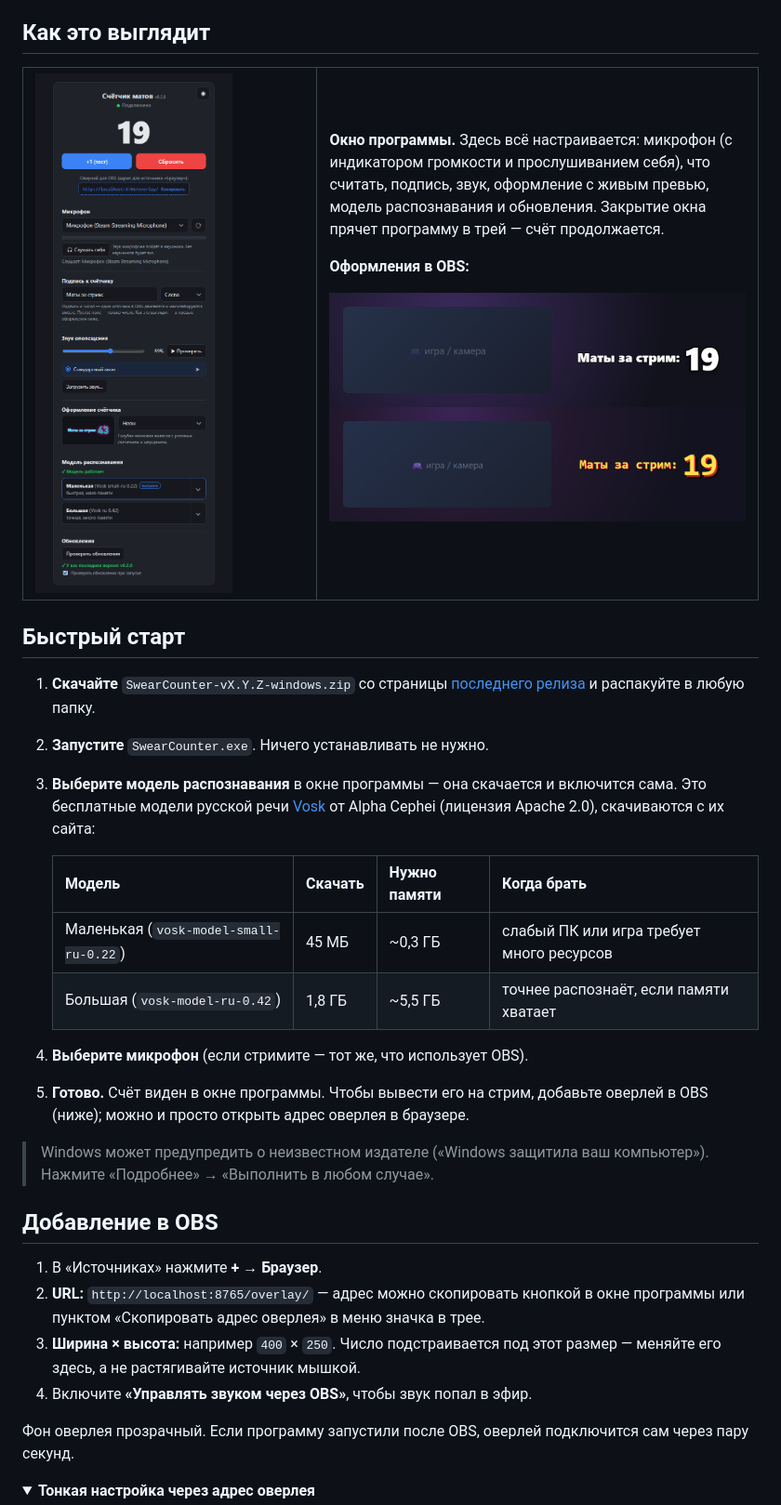
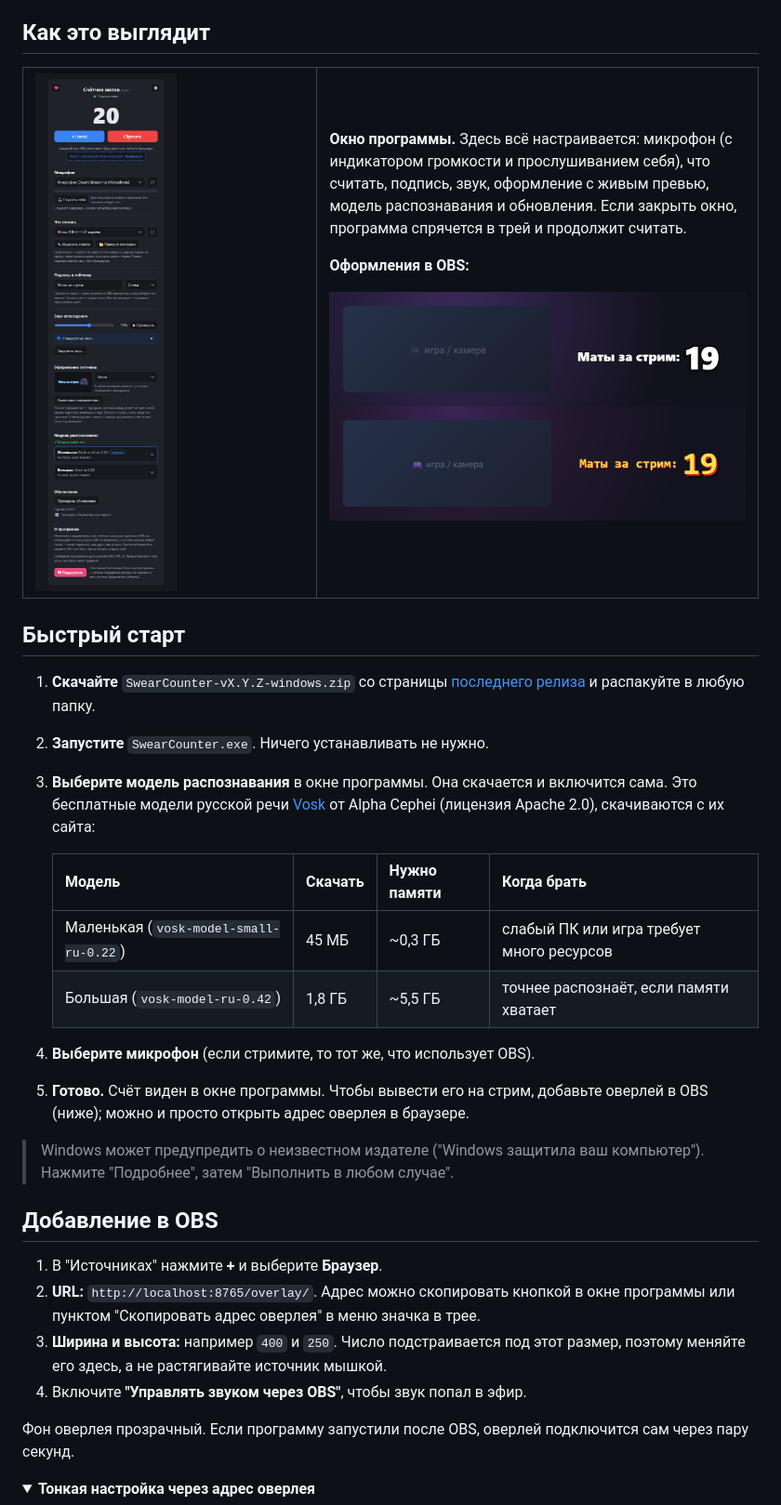
Before and after one commit to vvallikk/SwearCounter, a Markdown page: README.md, the part around one of its changes. Shown at 93% size. Rendered like a GitHub page; pictures changed too: docs/screenshots/control.png; folded sections open.

Commit message:
README: plainer punctuation, fresh app screenshot

```diff
--- a/README.md
+++ b/README.md
@@ -71,7 +71,7 @@
 
 **Окно программы.** Здесь всё настраивается: микрофон (с индикатором громкости и
 прослушиванием себя), что считать, подпись, звук, оформление с живым превью, модель распознавания
-и обновления. Закрытие окна прячет программу в трей — счёт продолжается.
+и обновления. Если закрыть окно, программа спрячется в трей и продолжит считать.
 
 **Оформления в OBS:**
 
@@ -87,7 +87,7 @@
 1. **Скачайте** `SwearCounter-vX.Y.Z-windows.zip` со страницы
    [последнего релиза](https://github.com/vvallikk/SwearCounter/releases/latest) и распакуйте в любую папку.
 2. **Запустите** `SwearCounter.exe`. Ничего устанавливать не нужно.
-3. **Выберите модель распознавания** в окне программы — она скачается и включится сама.
+3. **Выберите модель распознавания** в окне программы. Она скачается и включится сама.
    Это бесплатные модели русской речи [Vosk](https://alphacephei.com/vosk/models)
    от Alpha Cephei (лицензия Apache 2.0), скачиваются с их сайта:
 
@@ -96,21 +96,21 @@
    | Маленькая (`vosk-model-small-ru-0.22`) | 45 МБ   | ~0,3 ГБ      | слабый ПК или игра требует много ресурсов |
    | Большая (`vosk-model-ru-0.42`)         | 1,8 ГБ  | ~5,5 ГБ      | точнее распознаёт, если памяти хватает    |
 
-4. **Выберите микрофон** (если стримите — тот же, что использует OBS).
+4. **Выберите микрофон** (если стримите, то тот же, что использует OBS).
 5. **Готово.** Счёт виден в окне программы. Чтобы вывести его на стрим, добавьте оверлей
    в OBS (ниже); можно и просто открыть адрес оверлея в браузере.
 
-> Windows может предупредить о неизвестном издателе («Windows защитила ваш компьютер»).
-> Нажмите «Подробнее» → «Выполнить в любом случае».
+> Windows может предупредить о неизвестном издателе ("Windows защитила ваш компьютер").
+> Нажмите "Подробнее", затем "Выполнить в любом случае".
 
 ## Добавление в OBS
 
-1. В «Источниках» нажмите **+** → **Браузер**.
-2. **URL:** `http://localhost:8765/overlay/` — адрес можно скопировать кнопкой в окне программы
-   или пунктом «Скопировать адрес оверлея» в меню значка в трее.
-3. **Ширина × высота:** например `400` × `250`. Число подстраивается под этот размер —
-   меняйте его здесь, а не растягивайте источник мышкой.
-4. Включите **«Управлять звуком через OBS»**, чтобы звук попал в эфир.
+1. В "Источниках" нажмите **+** и выберите **Браузер**.
+2. **URL:** `http://localhost:8765/overlay/`. Адрес можно скопировать кнопкой в окне программы
+   или пунктом "Скопировать адрес оверлея" в меню значка в трее.
+3. **Ширина и высота:** например `400` и `250`. Число подстраивается под этот размер,
+   поэтому меняйте его здесь, а не растягивайте источник мышкой.
+4. Включите **"Управлять звуком через OBS"**, чтобы звук попал в эфир.
 
 Фон оверлея прозрачный. Если программу запустили после OBS, оверлей подключится сам через пару секунд.
 
```
Also changed, not shown: other parts of README.md (+62 -62 lines).
